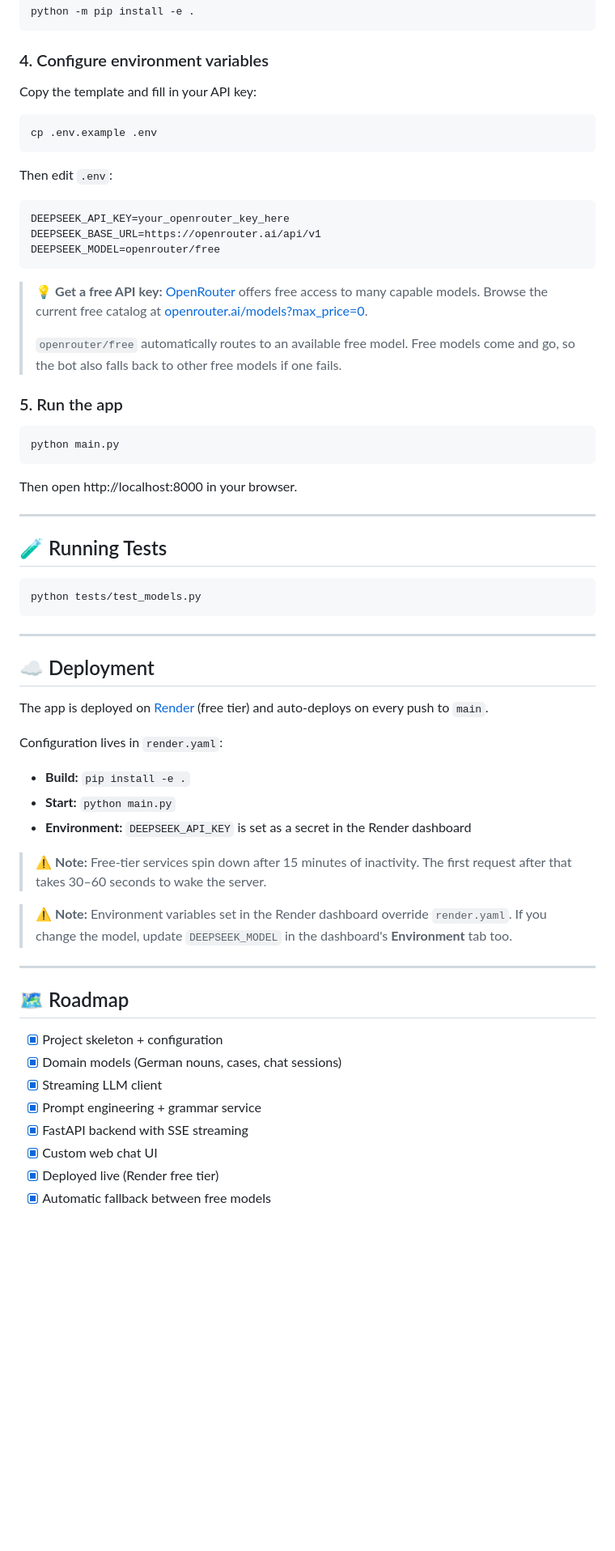
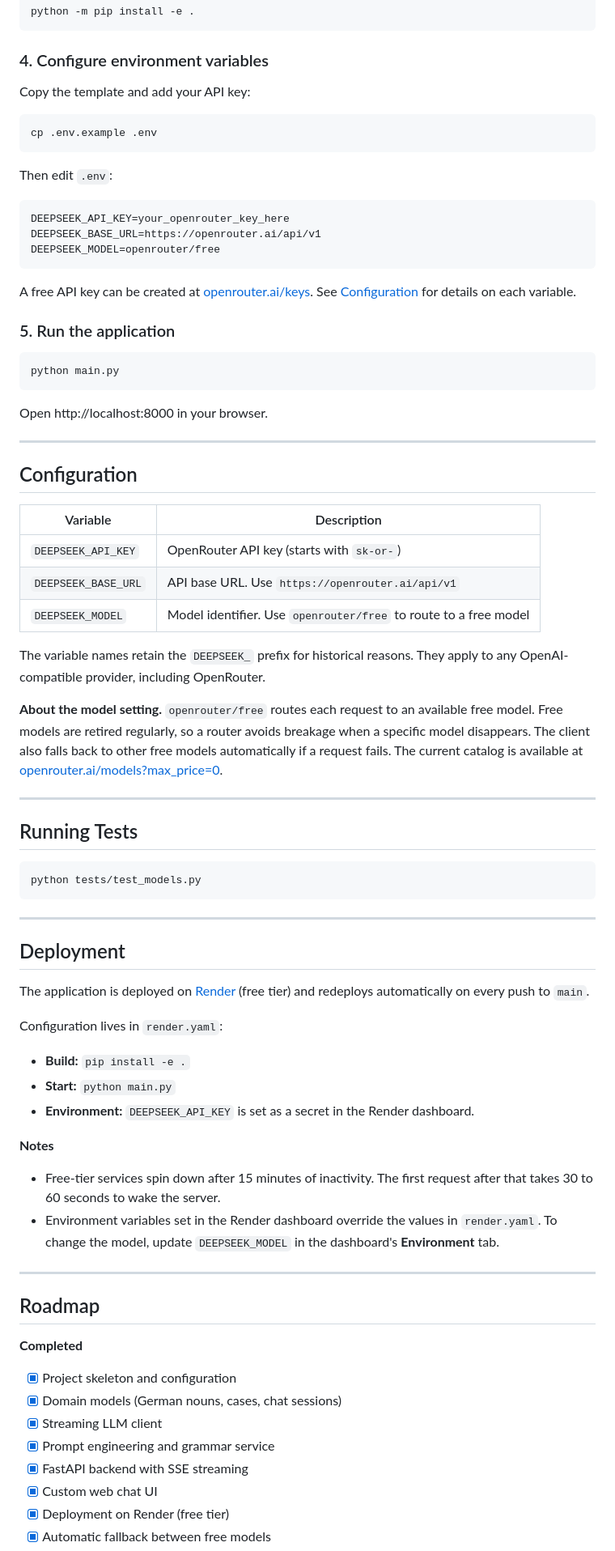
Before and after one commit to MedDhiaHasni/Smart-German-Grammar-Bot, a Markdown page: README.md, the part around one of its changes. Shown at 81% size. Drawn GitHub-style; blank space fills up the shorter version.

````diff
--- a/README.md
+++ b/README.md
@@ -97,7 +107,7 @@ python -m pip install -e .
 
 ### 4. Configure environment variables
 
-Copy the template and fill in your API key:
+Copy the template and add your API key:
 
 ```bash
 cp .env.example .env
@@ -111,24 +121,33 @@ DEEPSEEK_BASE_URL=https://openrouter.ai/api/v1
 DEEPSEEK_MODEL=openrouter/free
 ```
 
-> 💡 **Get a free API key:** [OpenRouter](https://openrouter.ai/keys) offers free
-> access to many capable models. Browse the current free catalog at
-> [openrouter.ai/models?max_price=0](https://openrouter.ai/models?max_price=0).
->
-> `openrouter/free` automatically routes to an available free model. Free models
-> come and go, so the bot also falls back to other free models if one fails.
+A free API key can be created at [openrouter.ai/keys](https://openrouter.ai/keys). See [Configuration](#configuration) for details on each variable.
 
-### 5. Run the app
+### 5. Run the application
 
 ```bash
 python main.py
 ```
 
-Then open http://localhost:8000 in your browser.
+Open http://localhost:8000 in your browser.
 
 ---
 
-## 🧪 Running Tests
+## Configuration
+
+| Variable            | Description                                                        |
+|---------------------|--------------------------------------------------------------------|
+| `DEEPSEEK_API_KEY`  | OpenRouter API key (starts with `sk-or-`)                          |
+| `DEEPSEEK_BASE_URL` | API base URL. Use `https://openrouter.ai/api/v1`                   |
+| `DEEPSEEK_MODEL`    | Model identifier. Use `openrouter/free` to route to a free model   |
+
+The variable names retain the `DEEPSEEK_` prefix for historical reasons. They apply to any OpenAI-compatible provider, including OpenRouter.
+
+**About the model setting.** `openrouter/free` routes each request to an available free model. Free models are retired regularly, so a router avoids breakage when a specific model disappears. The client also falls back to other free models automatically if a request fails. The current catalog is available at [openrouter.ai/models?max_price=0](https://openrouter.ai/models?max_price=0).
+
+---
+
+## Running Tests
 
 ```bash
 python tests/test_models.py
@@ -136,33 +155,32 @@ python tests/test_models.py
 
 ---
 
-## ☁️ Deployment
+## Deployment
 
-The app is deployed on [Render](https://render.com) (free tier) and
-auto-deploys on every push to `main`.
+The application is deployed on [Render](https://render.com) (free tier) and redeploys automatically on every push to `main`.
 
 Configuration lives in `render.yaml`:
 
 - **Build:** `pip install -e .`
 - **Start:** `python main.py`
-- **Environment:** `DEEPSEEK_API_KEY` is set as a secret in the Render dashboard
+- **Environment:** `DEEPSEEK_API_KEY` is set as a secret in the Render dashboard.
 
-> ⚠️ **Note:** Free-tier services spin down after 15 minutes of inactivity.
-> The first request after that takes 30–60 seconds to wake the server.
+**Notes**
 
-> ⚠️ **Note:** Environment variables set in the Render dashboard override
-> `render.yaml`. If you change the model, update `DEEPSEEK_MODEL` in the
-> dashboard's **Environment** tab too.
+- Free-tier services spin down after 15 minutes of inactivity. The first request after that takes 30 to 60 seconds to wake the server.
+- Environment variables set in the Render dashboard override the values in `render.yaml`. To change the model, update `DEEPSEEK_MODEL` in the dashboard's **Environment** tab.
 
 ---
 
-## 🗺️ Roadmap
+## Roadmap
 
-- [x] Project skeleton + configuration
+**Completed**
+
+- [x] Project skeleton and configuration
 - [x] Domain models (German nouns, cases, chat sessions)
 - [x] Streaming LLM client
-- [x] Prompt engineering + grammar service
+- [x] Prompt engineering and grammar service
 - [x] FastAPI backend with SSE streaming
 - [x] Custom web chat UI
-- [x] Deployed live (Render free tier)
+- [x] Deployment on Render (free tier)
 - [x] Automatic fallback between free models
````
Also changed, not shown: other parts of README.md (+55 -42 lines).
